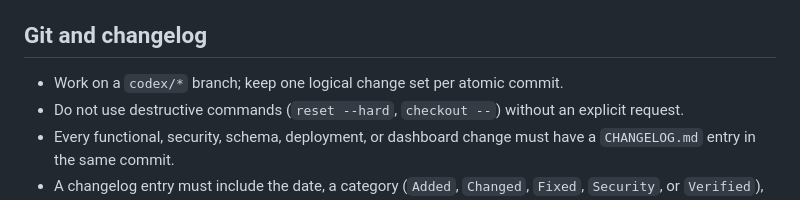
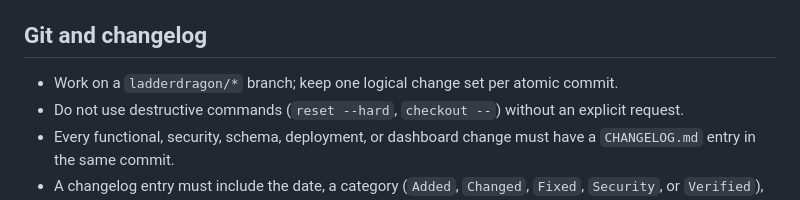
Before and after one commit to potekhinskill/Ladder-Dragon, a Markdown page: AGENTS.md, the part around the change. Drawn GitHub-style.

Commit message:
docs: use ladderdragon branch namespace

```diff
--- a/AGENTS.md
+++ b/AGENTS.md
@@ -11,7 +11,7 @@ These rules apply to every repository change and every Raspberry Pi update.
 
 ## Git and changelog
 
-- Work on a `codex/*` branch; keep one logical change set per atomic commit.
+- Work on a `ladderdragon/*` branch; keep one logical change set per atomic commit.
 - Do not use destructive commands (`reset --hard`, `checkout --`) without an explicit request.
 - Every functional, security, schema, deployment, or dashboard change must have a
   `CHANGELOG.md` entry in the same commit.
```
